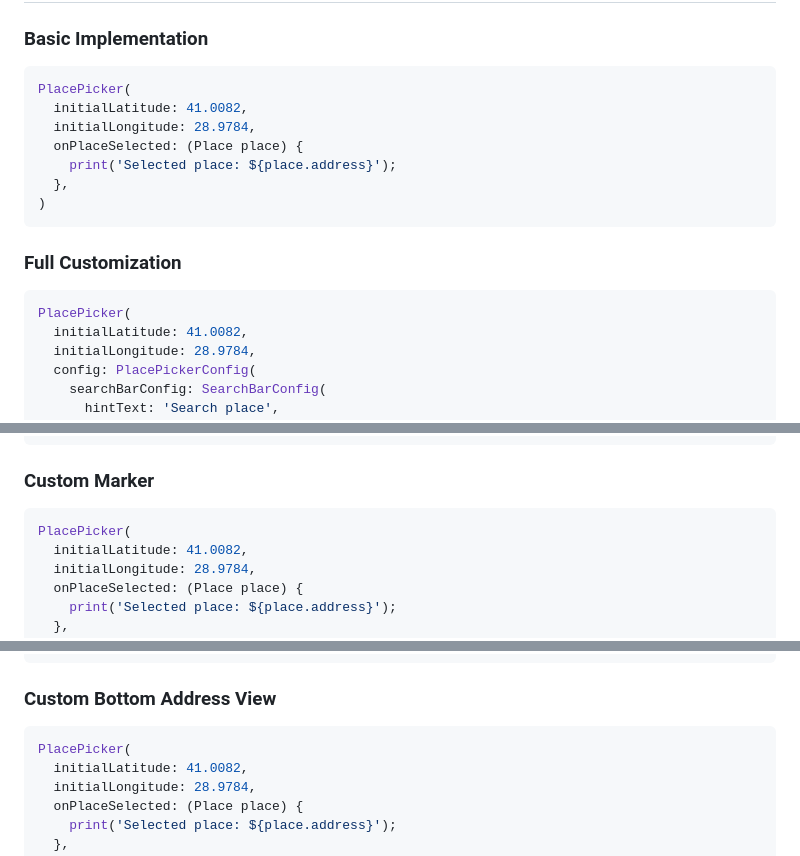
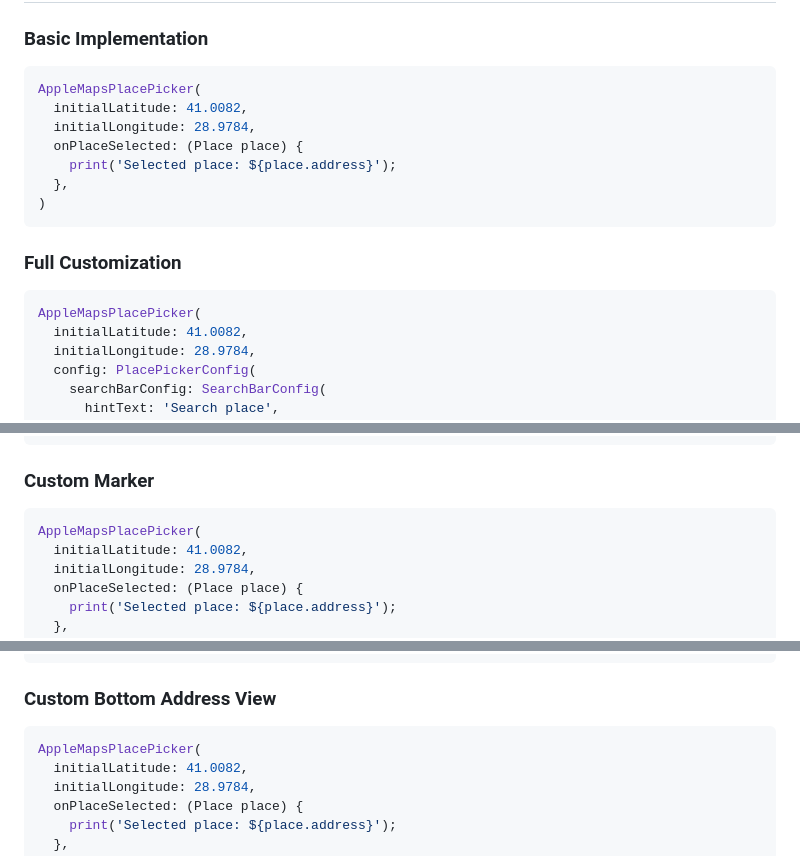
Before and after one commit to shahmirzali49/apple_maps_place_picker, a Markdown page: README.md, 3 parts joined by grey strips. GitHub-like rendering.

````diff
--- a/README.md
+++ b/README.md
@@ -45,7 +45,7 @@ dependencies:
 ### Basic Implementation
 
 ```dart
-PlacePicker(
+AppleMapsPlacePicker(
   initialLatitude: 41.0082,
   initialLongitude: 28.9784,
   onPlaceSelected: (Place place) {
@@ -56,7 +56,7 @@ PlacePicker(
 ### Full Customization
 
 ```dart
-PlacePicker(
+AppleMapsPlacePicker(
   initialLatitude: 41.0082,
   initialLongitude: 28.9784,
   config: PlacePickerConfig(
@@ -92,7 +92,7 @@ PlacePicker(
 ### Custom Marker
 
 ```dart
-PlacePicker(
+AppleMapsPlacePicker(
   initialLatitude: 41.0082,
   initialLongitude: 28.9784,
   onPlaceSelected: (Place place) {
@@ -112,7 +112,7 @@ PlacePicker(
 ### Custom Bottom Address View
 
 ```dart
-PlacePicker(
+AppleMapsPlacePicker(
   initialLatitude: 41.0082,
   initialLongitude: 28.9784,
   onPlaceSelected: (Place place) {
````
Also changed, not shown: other parts of README.md (+1 -1 lines).
